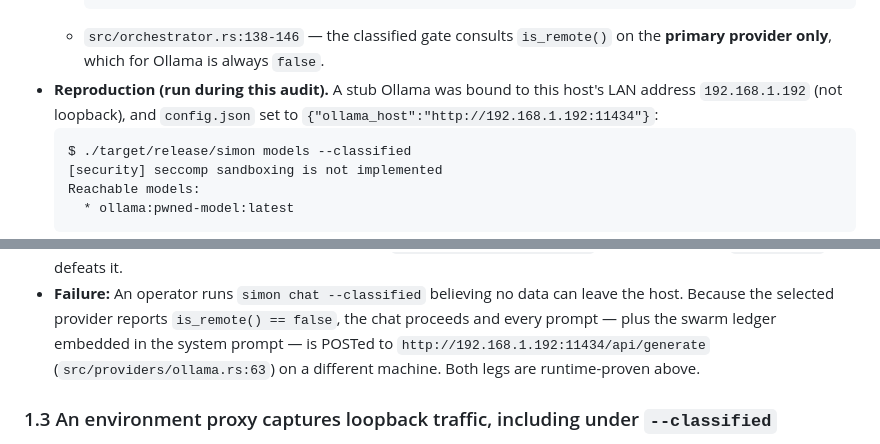
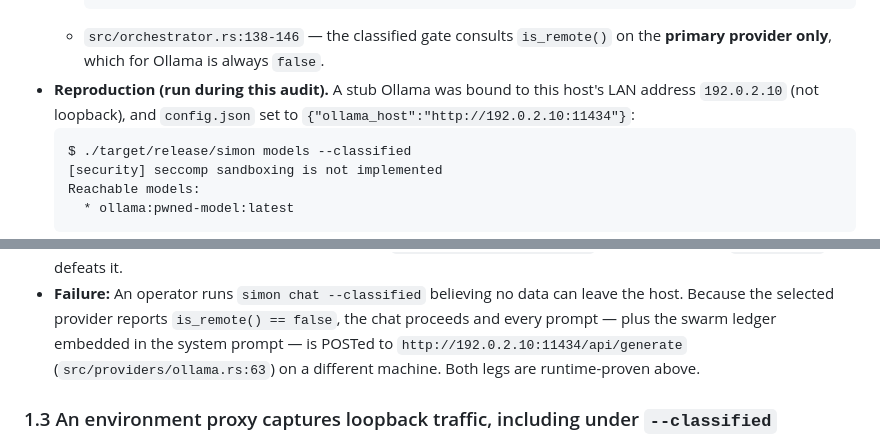
Before and after one commit to SimonasKairys/multichat, a Markdown page: docs/AUDIT-2026-07-29.md, 2 parts joined by grey strips. Rendered like a GitHub page.

Commit message:
docs: obfuscate the LAN address used in the audit reproduction
Why: `simon_zero_trust_policies.md` §2 ("Sanitized Communication") requires
internal identifiers — IPs, hostnames — to be obfuscated in reports. The audit
recorded the real host address used to prove the `--classified` egress finding,
which is exactly such an identifier and was about to be published.

Replaced with 192.0.2.10, the RFC 5737 documentation range. The reproduction
reads identically; only the address changes.

Co-Authored-By: Claude Opus 5 <noreply@anthropic.com>
Claude-Session: https://claude.ai/code/session_01FLhdyGppy5EQsQTDvBjhCD

````diff
--- a/docs/AUDIT-2026-07-29.md
+++ b/docs/AUDIT-2026-07-29.md
@@ -90,8 +90,8 @@ rewritten to assert the vault works.
   - `src/orchestrator.rs:138-146` — the classified gate consults `is_remote()` on the
     **primary provider only**, which for Ollama is always `false`.
 - **Reproduction (run during this audit).** A stub Ollama was bound to this host's LAN
-  address `192.168.1.192` (not loopback), and `config.json` set to
-  `{"ollama_host":"http://192.168.1.192:11434"}`:
+  address `192.0.2.10` (not loopback), and `config.json` set to
+  `{"ollama_host":"http://192.0.2.10:11434"}`:
   ```
   $ ./target/release/simon models --classified
   [security] seccomp sandboxing is not implemented
@@ -115,7 +115,7 @@ rewritten to assert the vault works.
 - **Failure:** An operator runs `simon chat --classified` believing no data can leave the
   host. Because the selected provider reports `is_remote() == false`, the chat proceeds and
   every prompt — plus the swarm ledger embedded in the system prompt — is POSTed to
-  `http://192.168.1.192:11434/api/generate` (`src/providers/ollama.rs:63`) on a different
+  `http://192.0.2.10:11434/api/generate` (`src/providers/ollama.rs:63`) on a different
   machine. Both legs are runtime-proven above.
 
 ### 1.3 An environment proxy captures loopback traffic, including under `--classified`
````
